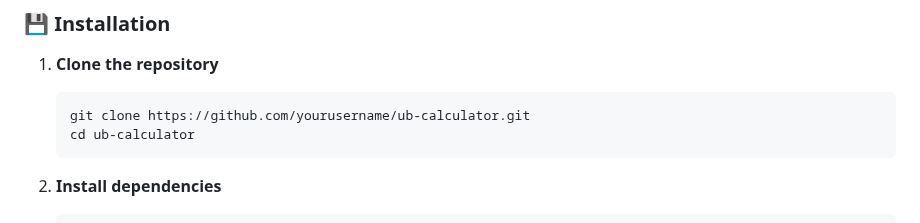
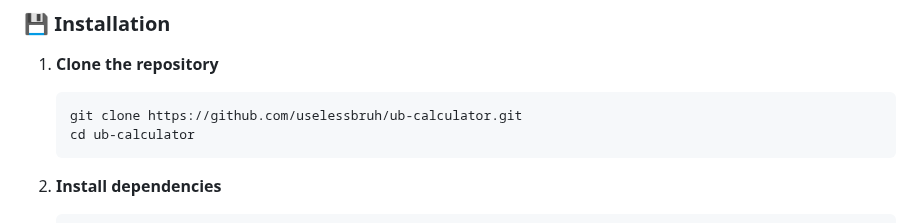
Before and after one commit to uselessbruh/ub-calculator, a Markdown page: README.md, the part around the change. GitHub-like rendering.

````diff
--- a/README.md
+++ b/README.md
@@ -69,7 +69,7 @@
 
 1. **Clone the repository**
    ```bash
-   git clone https://github.com/yourusername/ub-calculator.git
+   git clone https://github.com/uselessbruh/ub-calculator.git
    cd ub-calculator
    ```
 
````
